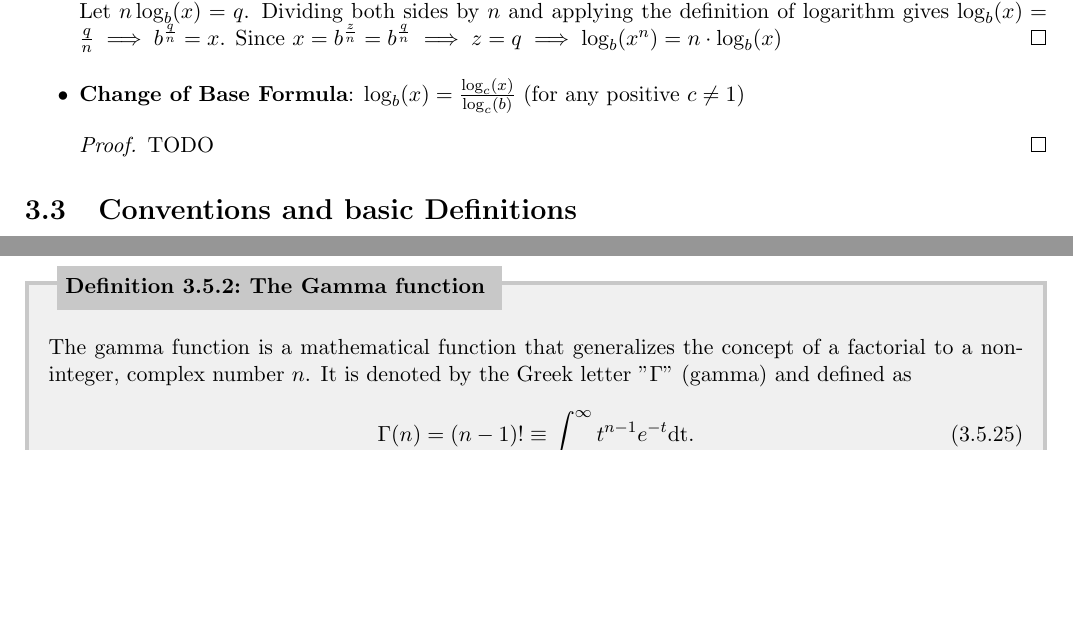
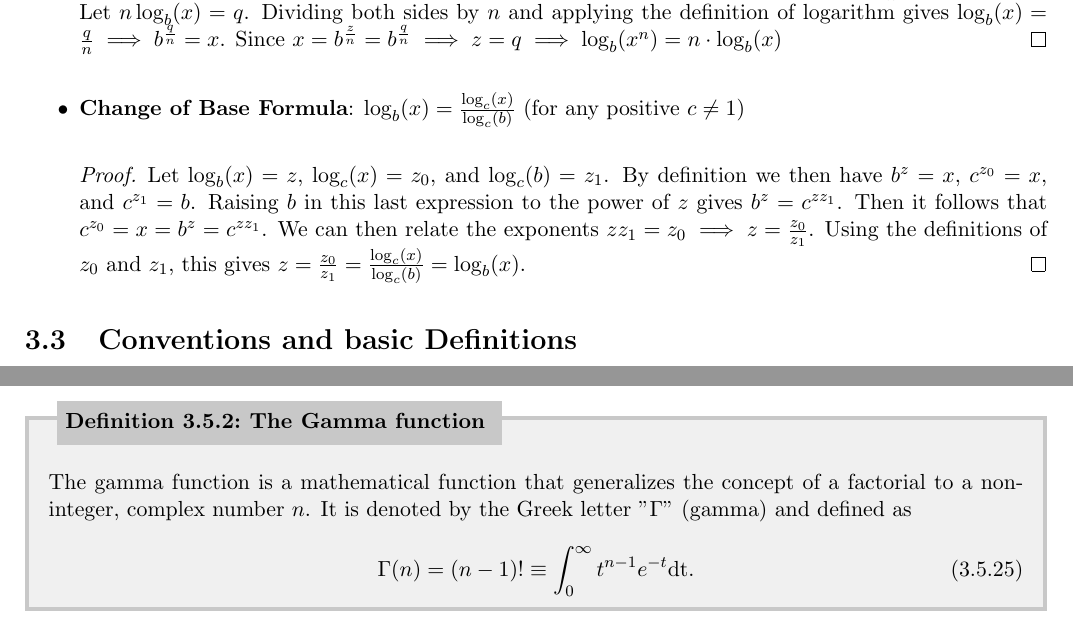
Before and after one commit to torodean/Antonius-Compendium, a LaTeX thesis (Volume I/Compendium.tex, which reads Volume I/chapters/mathematics/logarithms.tex): two parts of pages 16 and 23 of 79 before the commit and two parts of pages 16 and 24 of 79 after it, joined at a grey line, cut so that both start at the same text, the shorter picture padded with empty space. Compiled offline with pdfLaTeX.

Commit message:
Update logarithms.tex

```diff
--- a/Volume I/chapters/mathematics/logarithms.tex
+++ b/Volume I/chapters/mathematics/logarithms.tex
@@ -48,7 +48,7 @@ Logarithms possess several important properties that make them useful in various
 		Suppose $\log_b(x^n) = z$, then $b^z = x^n$ (by definition). Raising both sides by $\frac{1}{n}$ yields $b^{\frac{z}{n}}=x$. Let $n\log_b(x)=q$. Dividing both sides by $n$ and applying the definition of logarithm gives $\log_b(x) = \frac{q}{n}\implies b^{\frac{q}{n}} = x$. Since $x=b^{\frac{z}{n}} = b^{\frac{q}{n}} \implies z=q \implies \log_b(x^n) = n \cdot \log_b(x)$
 	\end{proof}
 	\item \textbf{Change of Base Formula}: $\log_b(x) = \frac{\log_c(x)}{\log_c(b)}$ (for any positive $c \neq 1$)
- 		\begin{proof}
-		TODO
+	\begin{proof}
+		Let $\log_b(x) = z$, $\log_c(x) = z_0$, and $\log_c(b) = z_1$. By definition we then have $b^z = x$, $c^{z_0} = x$, and $c^{z_1} = b$. Raising $b$ in this last expression to the power of $z$ gives $b^z = c^{zz_1}$. Then it follows that $c^{z_0} = x = b^z = c^{zz_1}$. We can then relate the exponents $zz_1=z_0 \implies z = \frac{z_0}{z_1}$. Using the definitions of $z_0$ and $z_1$, this gives $z = \frac{z_0}{z_1} = \frac{\log_c(x)}{\log_c(b)} = \log_b(x)$.
 	\end{proof}
 \end{itemize}
```
